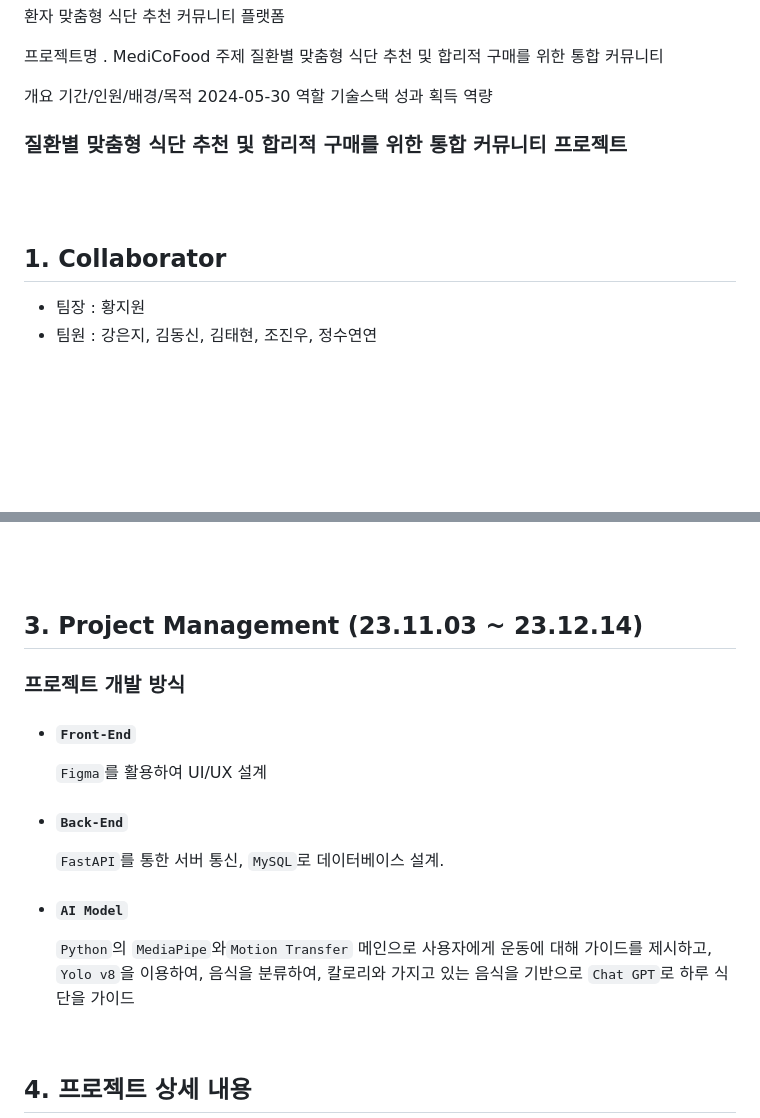
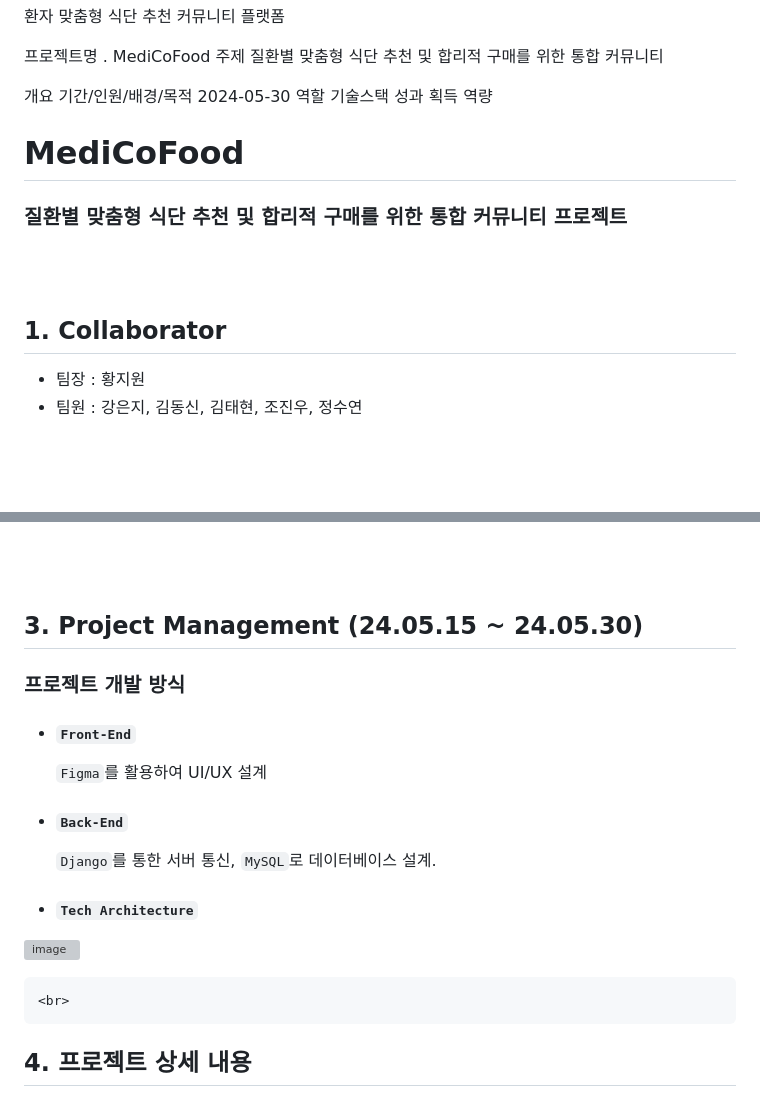
Before and after one commit to KimDong-gue/MedicoFood, a Markdown page: README.md, 2 parts joined by grey strips. Rendered like a GitHub page; blank space fills up the shorter version; grey boxes are pictures that could not be loaded.

```diff
--- a/README.md
+++ b/README.md
@@ -12,14 +12,16 @@ MediCoFood
 기술스택
 성과 획득 역량
 
+# <b> MediCoFood </b>
 
 ### <b>질환별 맞춤형 식단 추천 및 합리적 구매를 위한 통합 커뮤니티 프로젝트</b>
+
 
 <br><br>
 
 ## 1. Collaborator
 - 팀장 : 황지원
-- 팀원 : 강은지, 김동신, 김태현, 조진우, 정수연연
+- 팀원 : 강은지, 김동신, 김태현, 조진우, 정수연
 
 <br><br>
 
@@ -50,7 +50,7 @@ MediCoFood
 
 <br><br>
 
-## 3. Project Management (23.11.03 ~ 23.12.14)
+## 3. Project Management (24.05.15 ~ 24.05.30)
 ### 프로젝트 개발 방식
   - #### `Front-End`
 
@@ -58,12 +58,10 @@ MediCoFood
     <br>
   - #### `Back-End`
 
-    `FastAPI`를 통한 서버 통신, `MySQL`로 데이터베이스 설계.
+    `Django`를 통한 서버 통신, `MySQL`로 데이터베이스 설계.
     <br>
-  - #### `AI Model`
-
-    `Python`의 `MediaPipe`와`Motion Transfer` 메인으로 사용자에게 운동에 대해 가이드를 제시하고,
-    `Yolo v8`을 이용하여, 음식을 분류하여, 칼로리와 가지고 있는 음식을 기반으로 `Chat GPT`로 하루 식단을 가이드
+  - #### `Tech Architecture`
+![image](https://github.com/KimDong-gue/MedicoFood/assets/116249934/fb588255-8ebe-49fd-94ca-651fcb9f653b)
 
     <br>
 
```
Also changed, not shown: other parts of README.md (+3 -5 lines).
